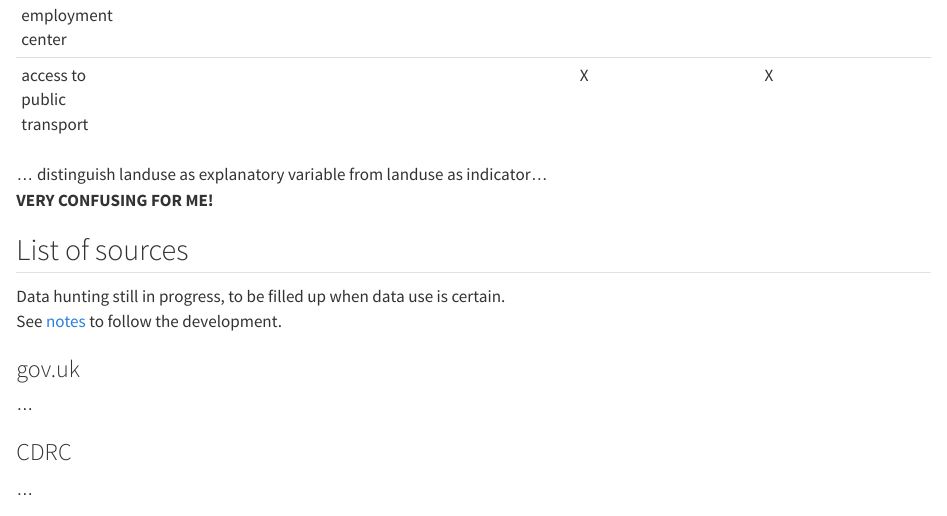
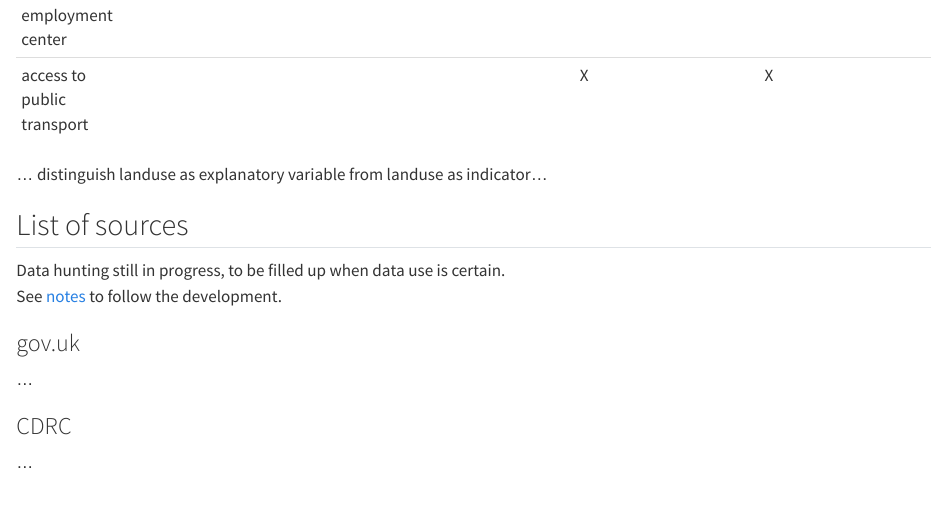
Before and after one commit to Urban-Analytics-Technology-Platform/demoland-project, a Quarto document (data_sources.qmd): the page in a window 1100 px wide, from 1130 px down. Rendered offline with R 4.5, knitr and Pandoc in place of Quarto, with nearby package versions.

Commit message:
a few uncommitted changes

```diff
--- a/data_sources.qmd
+++ b/data_sources.qmd
@@ -27,8 +27,7 @@
 | distance to employment center |  |  | X | X |
 | access to public transport |  |  | X | X |
 
-... distinguish landuse as explanatory variable from landuse as indicator...<br/>
-**VERY CONFUSING FOR ME!**
+... distinguish landuse as explanatory variable from landuse as indicator...
 
 ## List of sources
 
```
